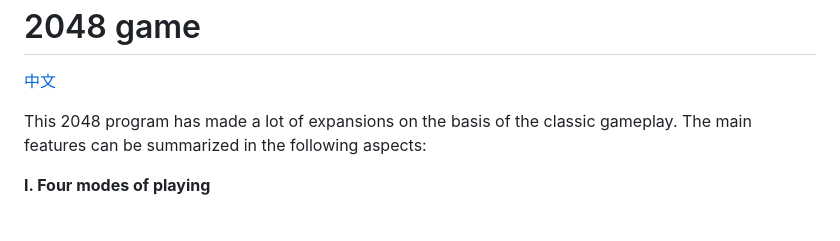
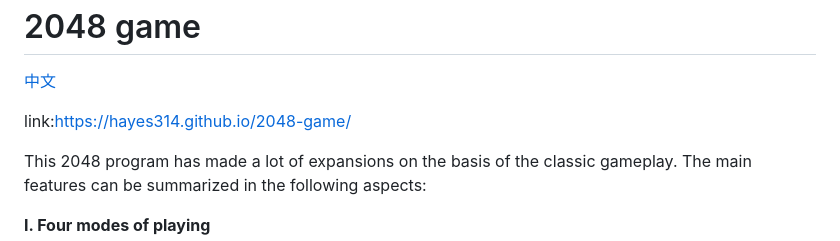
Before and after one commit to Hayes314/2048-game, a Markdown page: README.md, the part around the change. Rendered like a GitHub page; blank space fills up the shorter version.

```diff
--- a/README.md
+++ b/README.md
@@ -1,6 +1,8 @@
 <h1>2048 game</h1>
 
 [中文](README2.md)
+
+link:[https://hayes314.github.io/2048-game/](https://hayes314.github.io/2048-game/)
 
 This 2048 program has made a lot of expansions on the basis of the classic gameplay. The main features can be summarized in the following aspects:
 
```
